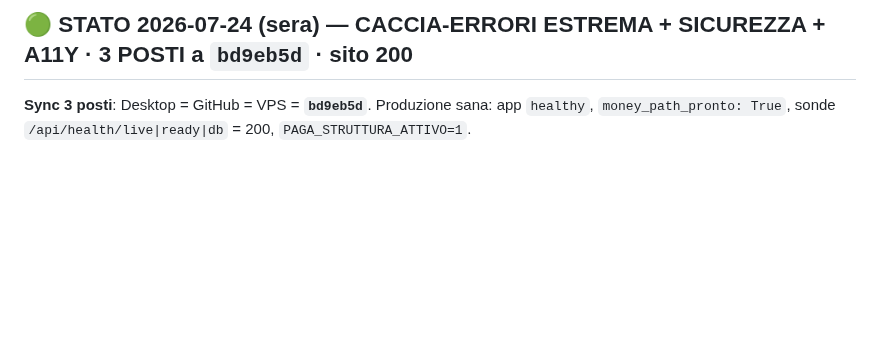
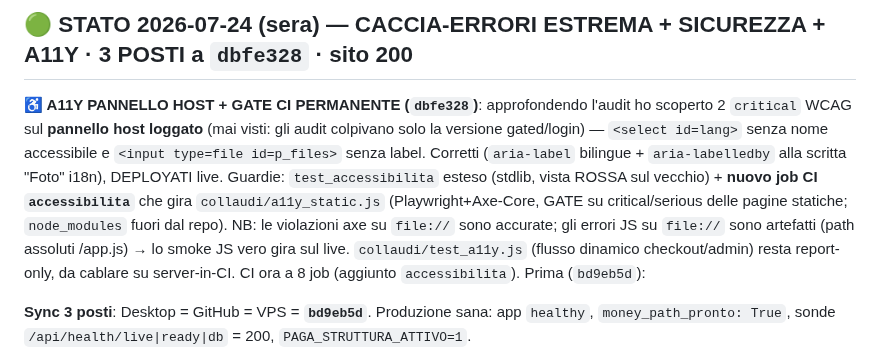
Before and after one commit to edilmax/Core_Auto, a Markdown page: RIPRENDI_QUI.md, the part around the change. Rendered like a GitHub page; blank space fills up the shorter version.

Commit message:
docs: a11y pannello host (2 critical chiusi) + gate CI accessibilita @ dbfe328
Co-Authored-By: Claude Opus 4.8 <noreply@anthropic.com>

```diff
--- a/RIPRENDI_QUI.md
+++ b/RIPRENDI_QUI.md
@@ -1,4 +1,15 @@
-## 🟢 STATO 2026-07-24 (sera) — CACCIA-ERRORI ESTREMA + SICUREZZA + A11Y · 3 POSTI a `bd9eb5d` · sito 200
+## 🟢 STATO 2026-07-24 (sera) — CACCIA-ERRORI ESTREMA + SICUREZZA + A11Y · 3 POSTI a `dbfe328` · sito 200
+
+**♿ A11Y PANNELLO HOST + GATE CI PERMANENTE (`dbfe328`)**: approfondendo l'audit ho scoperto 2
+`critical` WCAG sul **pannello host loggato** (mai visti: gli audit colpivano solo la versione
+gated/login) — `<select id=lang>` senza nome accessibile e `<input type=file id=p_files>` senza
+label. Corretti (`aria-label` bilingue + `aria-labelledby` alla scritta "Foto" i18n), DEPLOYATI
+live. Guardie: `test_accessibilita` esteso (stdlib, vista ROSSA sul vecchio) + **nuovo job CI
+`accessibilita`** che gira `collaudi/a11y_static.js` (Playwright+Axe-Core, GATE su critical/serious
+delle pagine statiche; `node_modules` fuori dal repo). NB: le violazioni axe su `file://` sono
+accurate; gli errori JS su `file://` sono artefatti (path assoluti /app.js) → lo smoke JS vero gira
+sul live. `collaudi/test_a11y.js` (flusso dinamico checkout/admin) resta report-only, da cablare su
+server-in-CI. CI ora a 8 job (aggiunto `accessibilita`). Prima (`bd9eb5d`):
 
 **Sync 3 posti**: Desktop = GitHub = VPS = **`bd9eb5d`**. Produzione sana: app `healthy`,
 `money_path_pronto: True`, sonde `/api/health/live|ready|db` = 200, `PAGA_STRUTTURA_ATTIVO=1`.
```
